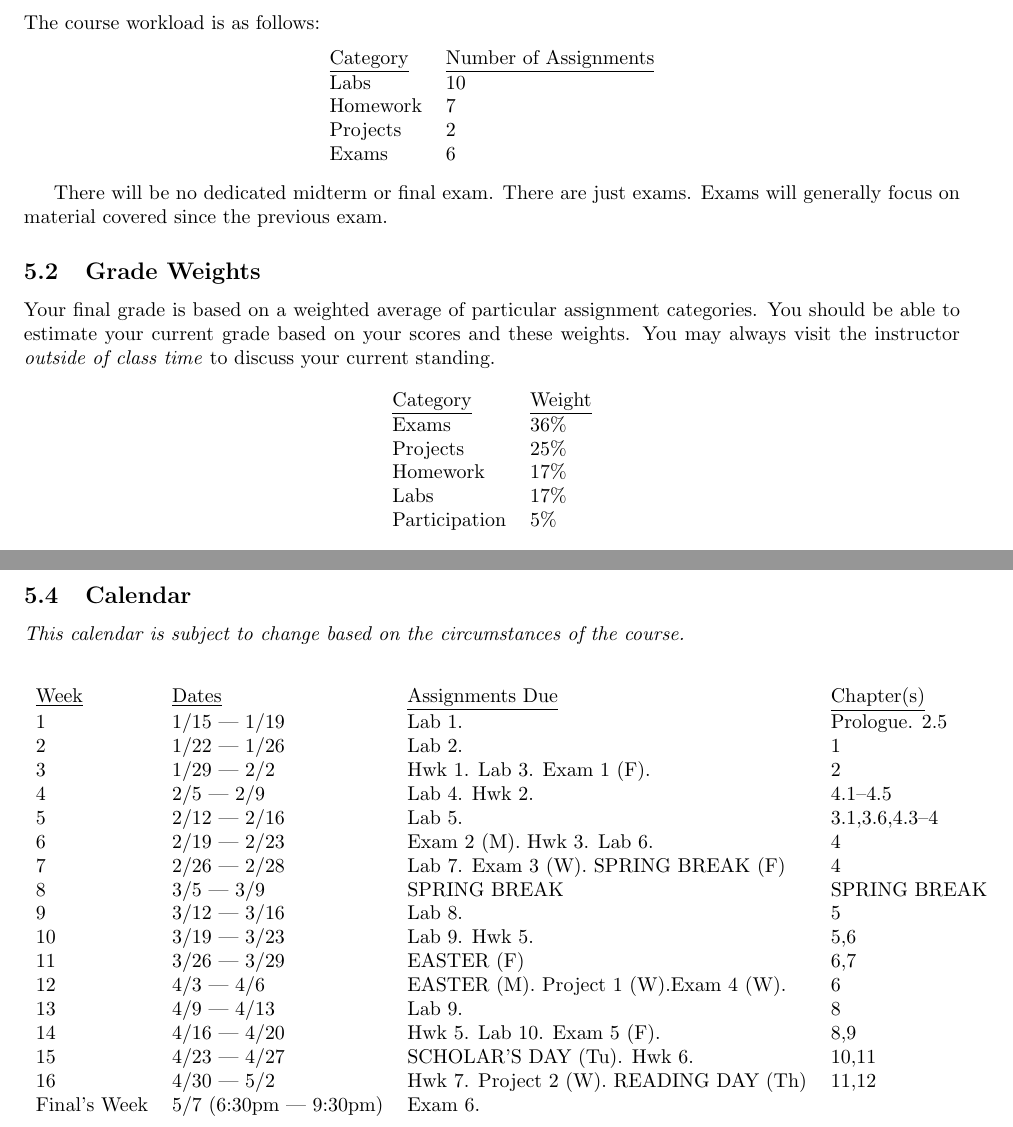
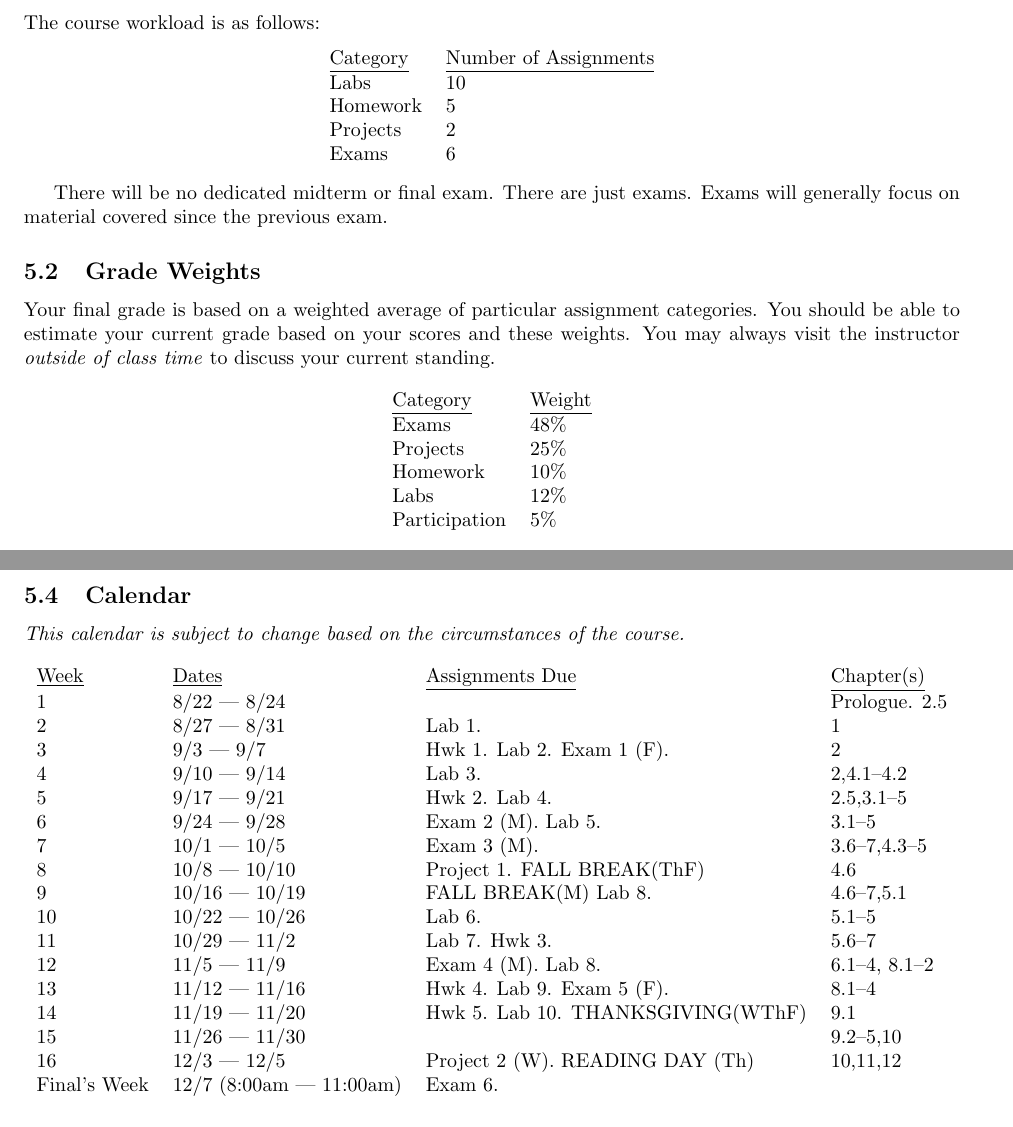
Before and after one commit to jlmayfield/MC-COMP160, a LaTeX document (general/comp160-syllabus.tex): two parts of pages 3 and 4 of 4, joined at a grey line, cut so that both start at the same text. Compiled offline with pdfLaTeX.

Commit message:
fa18. initial syllabus draft.

```diff
--- a/general/comp160-syllabus.tex
+++ b/general/comp160-syllabus.tex
@@ -10,7 +10,7 @@
 
 \title{Syllabus \\ COMP 160 \\ Introduction to Computer Science}
 \author{  }
-\date{Spring 2018}
+\date{Fall 2018}
 
 \begin{document}
 \maketitle
@@ -103,7 +103,7 @@ The course workload is as follows:
   \begin{tabular}{ll}
     \underline{Category} & \underline{Number of Assignments} \\
     Labs & 10 \\
-    Homework & 7 \\
+    Homework & 5 \\
     Projects & 2 \\
     Exams & 6
   \end{tabular}
@@ -118,10 +118,10 @@ Your final grade is based on a weighted average of particular assignment categor
 \begin{center}
   \begin{tabular}{ll}
   \underline{Category} & \underline{Weight} \\
-    Exams & 36\% \\ %6 each
+    Exams & 48\% \\ %8 each
     Projects & 25\% \\ %12.5 each
-    Homework & 17\% \\ %~2.4 each
-    Labs & 17\% \\ %1.7 each
+    Homework & 10\% \\ %2 each
+    Labs & 12\% \\ %1.2 each
     Participation & 5\%
   \end{tabular}
 \end{center}
@@ -151,23 +151,23 @@ Reading+Unstructured Study &  1 hours/week \\
 \begin{center}
 \begin{tabular}{llll}
 \underline{Week} & \underline{Dates} & \underline{Assignments Due} & \underline{Chapter(s)}\\
-1 & 1/15 --- 1/19 & Lab 1. &  Prologue. 2.5\\
-2 & 1/22 --- 1/26 & Lab 2. &  1 \\
-3 & 1/29 --- 2/2 & Hwk 1. Lab 3. Exam 1 (F).  &  2 \\
-4 & 2/5 --- 2/9 & Lab 4. Hwk 2. & 4.1--4.5 \\
-5 & 2/12 --- 2/16 & Lab 5. & 3.1,3.6,4.3--4\\
-6 & 2/19 --- 2/23 & Exam 2 (M). Hwk 3. Lab 6. & 4\\
-7 & 2/26 --- 2/28 & Lab 7. Exam 3 (W). SPRING BREAK (F) & 4  \\
-8 & 3/5 --- 3/9 & SPRING BREAK & SPRING BREAK \\
-9 & 3/12 --- 3/16 & Lab 8. & 5 \\
-10 & 3/19 --- 3/23 & Lab 9. Hwk 5. & 5,6 \\
-11 & 3/26 --- 3/29 &  EASTER (F)  & 6,7 \\
-12 & 4/3 --- 4/6 & EASTER (M). Project 1 (W).Exam 4 (W). & 6 \\
-13 & 4/9 --- 4/13 & Lab 9. & 8  \\
-14 & 4/16 --- 4/20 & Hwk 5. Lab 10. Exam 5 (F).  & 8,9 \\
-15 & 4/23 --- 4/27 & SCHOLAR'S DAY (Tu). Hwk 6.  & 10,11 \\
-16 & 4/30 --- 5/2 & Hwk 7. Project 2 (W). READING DAY (Th) & 11,12 \\
-Final's Week & 5/7 (6:30pm --- 9:30pm) & Exam 6.  &  \\
+1 & 8/22 --- 8/24 &  &  Prologue. 2.5\\
+2 & 8/27 --- 8/31 & Lab 1. &  1 \\
+3 & 9/3 --- 9/7 & Hwk 1. Lab 2. Exam 1 (F).  &  2 \\
+4 & 9/10 --- 9/14 & Lab 3. & 2,4.1--4.2 \\
+5 & 9/17 --- 9/21 & Hwk 2. Lab 4. & 2.5,3.1--5\\
+6 & 9/24 --- 9/28 & Exam 2 (M). Lab 5. & 3.1--5\\
+7 & 10/1 --- 10/5 & Exam 3 (M). & 3.6--7,4.3--5  \\
+8 & 10/8 --- 10/10 & Project 1. FALL BREAK(ThF) & 4.6 \\
+9 & 10/16 --- 10/19 & FALL BREAK(M) Lab 8. & 4.6--7,5.1 \\
+10 & 10/22 --- 10/26 & Lab 6. & 5.1--5 \\
+11 & 10/29 --- 11/2 & Lab 7. Hwk 3. & 5.6--7 \\
+12 & 11/5 --- 11/9 &  Exam 4 (M). Lab 8. & 6.1--4, 8.1--2 \\
+13 & 11/12 --- 11/16 & Hwk 4. Lab 9. Exam 5 (F). & 8.1--4  \\
+14 & 11/19 --- 11/20 & Hwk 5. Lab 10. THANKSGIVING(WThF) & 9.1 \\
+15 & 11/26 --- 11/30 &   & 9.2--5,10 \\
+16 & 12/3 --- 12/5 & Project 2 (W). READING DAY (Th) & 10,11,12 \\
+Final's Week & 12/7 (8:00am --- 11:00am) & Exam 6.  &  \\
 \end{tabular}
 \end{center}
 
```
Also changed, not shown: general/comp160-syllabus.pdf, general/comp160-syllabus.tex (2 more changed lines).
